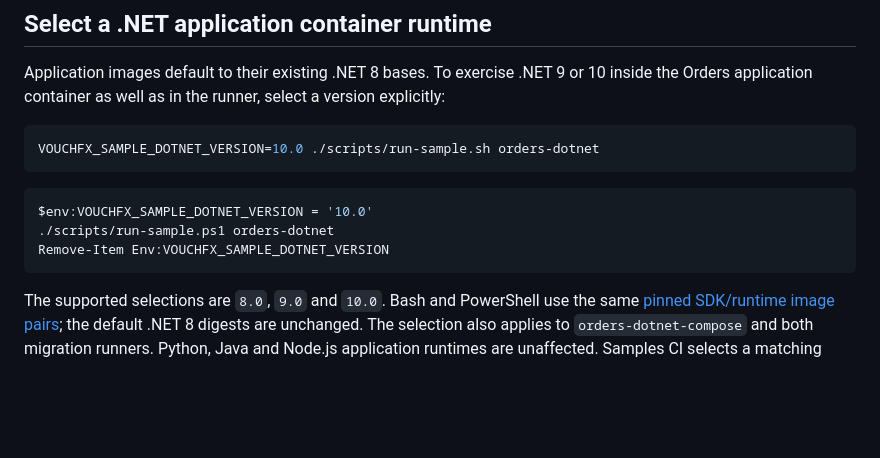
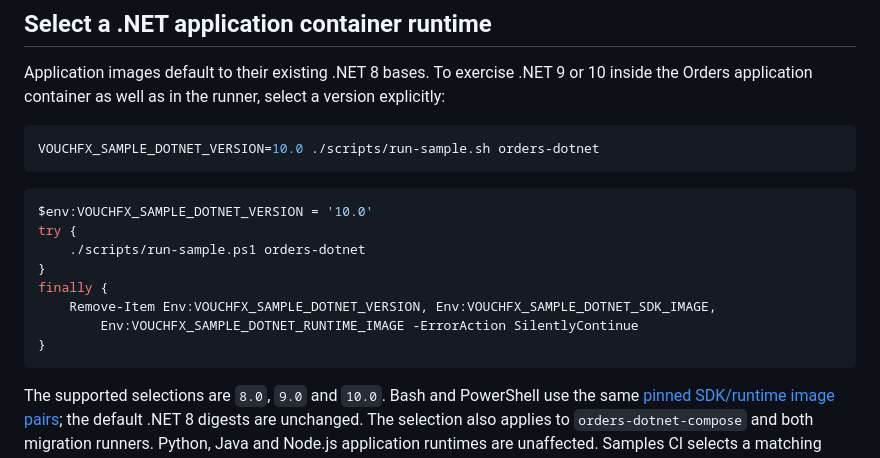
Before and after one commit to tomas-rampas/vouchfx-samples, a Markdown page: docs/RUNNING.md, the part around the change. Rendered like a GitHub page; blank space fills up the shorter version.

Commit message:
docs(samples): clear derived PowerShell image selections
Signed-off-by: tomas-rampas <tomas.rampas@gmail.com>
Signed-off-by: Tomas Rampas <tomas.rampas@gmail.com>

````diff
--- a/docs/RUNNING.md
+++ b/docs/RUNNING.md
@@ -60,8 +60,13 @@ VOUCHFX_SAMPLE_DOTNET_VERSION=10.0 ./scripts/run-sample.sh orders-dotnet
 
 ```powershell
 $env:VOUCHFX_SAMPLE_DOTNET_VERSION = '10.0'
-./scripts/run-sample.ps1 orders-dotnet
-Remove-Item Env:VOUCHFX_SAMPLE_DOTNET_VERSION
+try {
+    ./scripts/run-sample.ps1 orders-dotnet
+}
+finally {
+    Remove-Item Env:VOUCHFX_SAMPLE_DOTNET_VERSION, Env:VOUCHFX_SAMPLE_DOTNET_SDK_IMAGE,
+        Env:VOUCHFX_SAMPLE_DOTNET_RUNTIME_IMAGE -ErrorAction SilentlyContinue
+}
 ```
 
 The supported selections are `8.0`, `9.0` and `10.0`. Bash and PowerShell use the same
````
